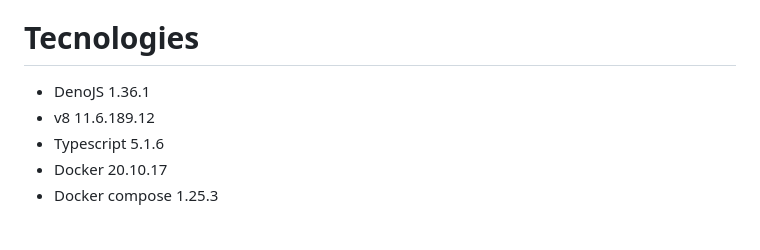
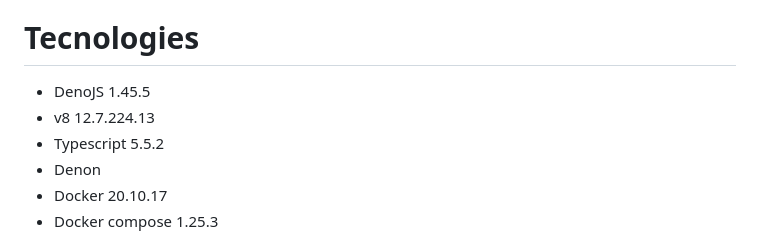
Before and after one commit to proyectosbeta/api-heroes-3-HOTA, a Markdown page: README.md, the part around the change. GitHub-like rendering.

Commit message:
docs: update README.md and CHANGELOG files

```diff
--- a/README.md
+++ b/README.md
@@ -10,9 +10,10 @@ Link:
 
 # Tecnologies
 
-- DenoJS 1.36.1
-- v8 11.6.189.12
-- Typescript 5.1.6
+- DenoJS 1.45.5
+- v8 12.7.224.13
+- Typescript 5.5.2
+- Denon
 - Docker 20.10.17
 - Docker compose 1.25.3
 
```
Also changed, not shown: 1 other file.
